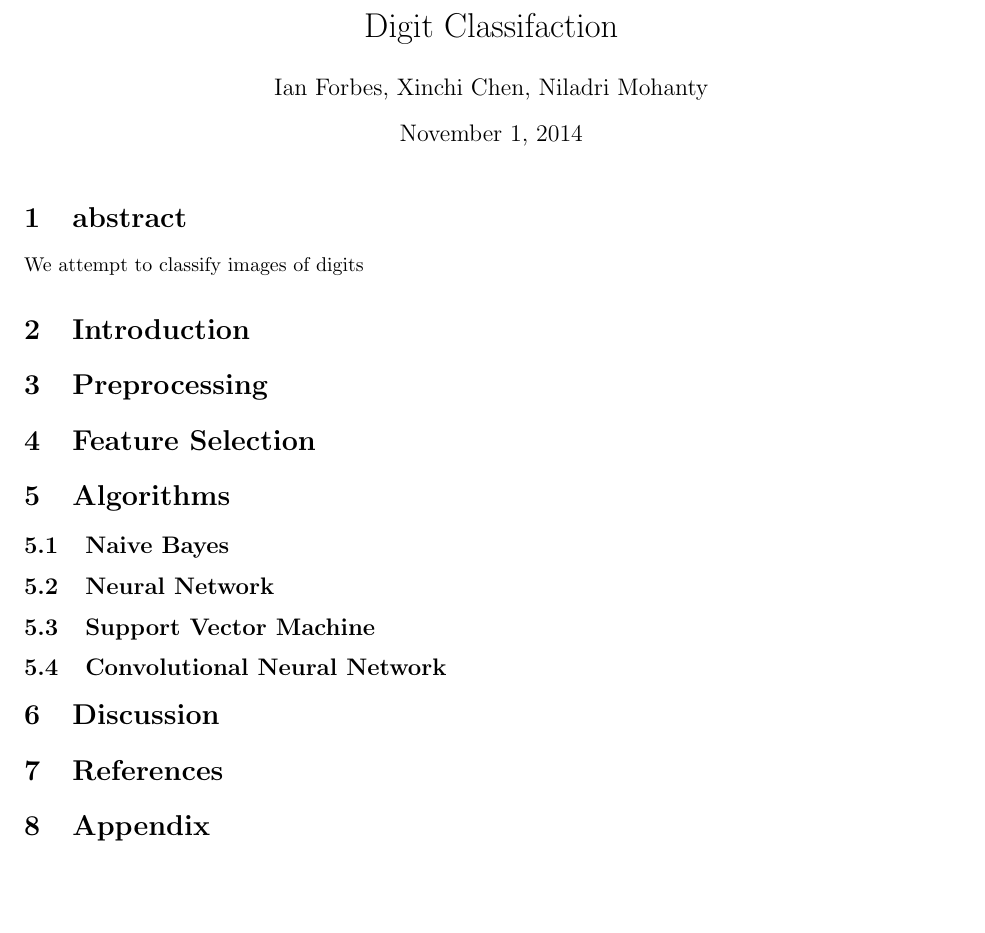
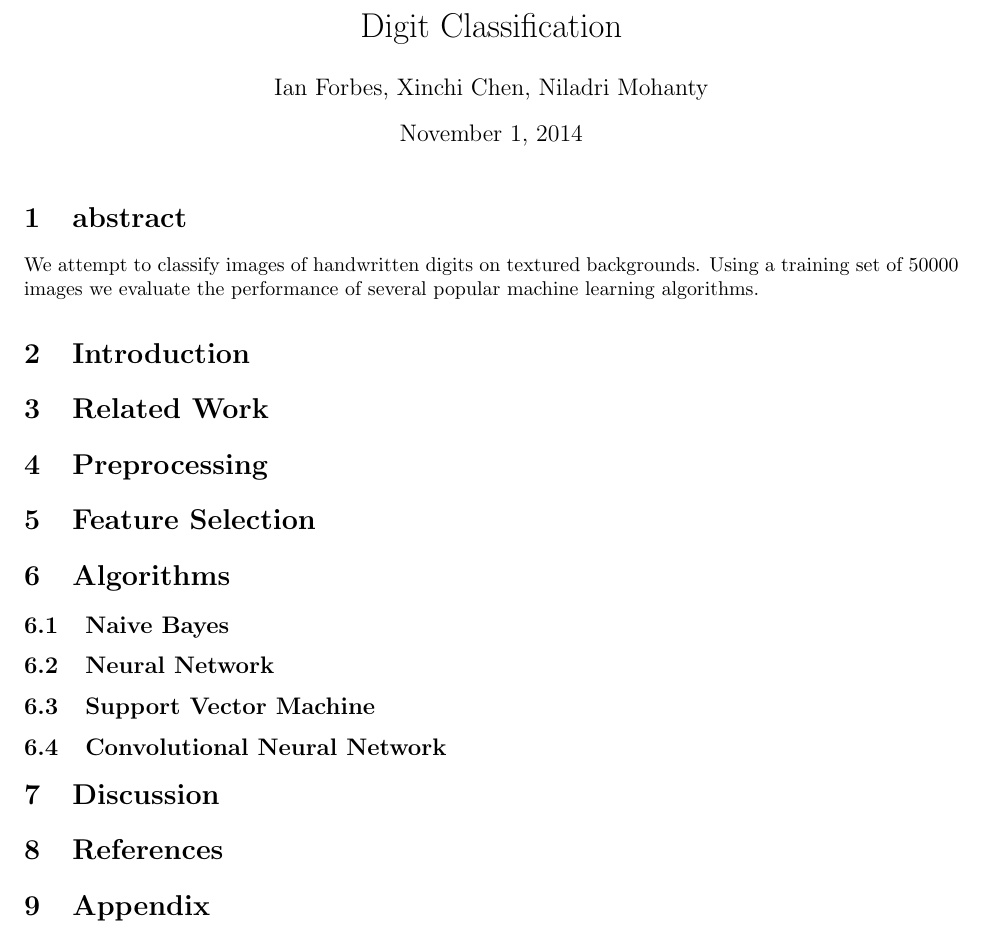
Before and after one commit to NiladriMohanty/proj3, a LaTeX document (proj3.tex): part of the page, cut so that both start at the same text, the shorter picture padded with empty space. Compiled offline with pdfLaTeX.

Commit message:
add releated work section

```diff
--- a/proj3.tex
+++ b/proj3.tex
@@ -4,18 +4,21 @@
 \usepackage{amssymb}
 \usepackage{graphicx}
 
-\title{Digit Classifaction}
+\title{Digit Classification}
 \author{Ian Forbes, Xinchi Chen, Niladri Mohanty}
 \begin{document}
 \twocolumn[
 \maketitle
 \section{abstract}
-We attempt to classify images of digits
+We attempt to classify images of handwritten digits on textured backgrounds. Using a training set of 50000 images we evaluate the performance of several popular machine learning algorithms.
 \\
 \\
 ]
 \section{Introduction}
+
+\section{Related Work}
 \section{Preprocessing}
+
 \section{Feature Selection}
 \section{Algorithms}
 \subsection{Naive Bayes}
```
